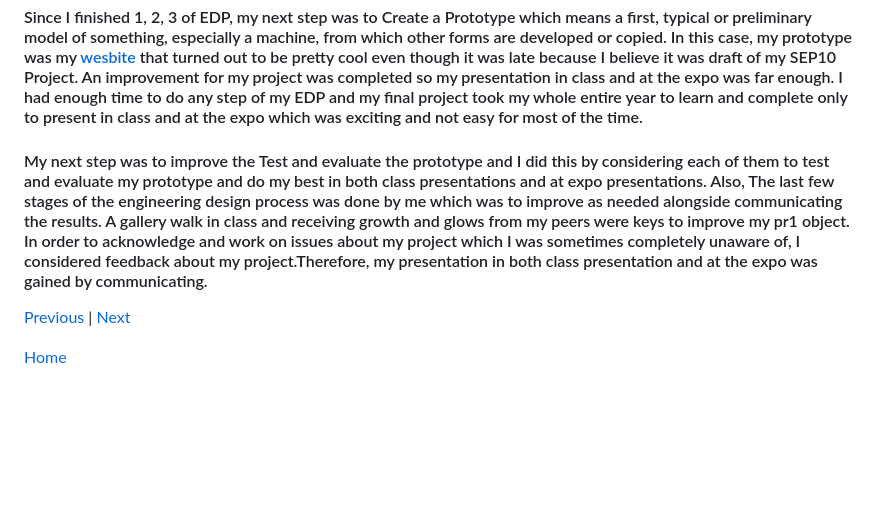
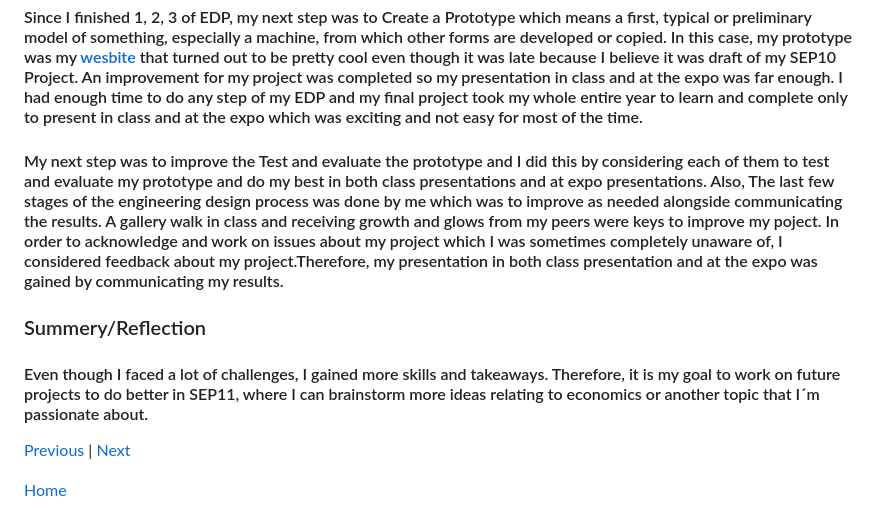
Before and after one commit to dildoran2195/sep10-freedom-project, a Markdown page: blog/entry07.md, the part around the change. Rendered like a GitHub page; blank space fills up the shorter version.

```diff
--- a/blog/entry07.md
+++ b/blog/entry07.md
@@ -39,10 +39,11 @@
 
 #### Since I finished 1, 2, 3 of EDP, my next step was to Create a Prototype which means a first, typical or preliminary model of something, especially a machine, from which other forms are developed or copied. In this case, my prototype was  my [wesbite](https://dildoran2195.github.io/sep10-freedom-project/) that turned out to be pretty cool even though it was late because I believe it was draft of my SEP10 Project. An improvement for my project was completed so my presentation in class and at the expo was far enough. I had enough time to do any step of my EDP and my final project took my whole entire year to learn and complete only to present in class and at the expo which was exciting and not easy for most of the time.
 
-#### My next step was to improve the Test and evaluate the prototype and I did this by considering each of them to test and evaluate my prototype and do my best in both class presentations and at expo presentations. Also, The last few stages of the engineering design process was done by me which was to improve as needed alongside communicating the results. A gallery walk in class and receiving growth and glows from my peers were keys to improve my pr1  object. In order to acknowledge and work on issues about my project which I was sometimes completely unaware of, I considered feedback about my project.Therefore, my presentation in both class presentation and at the expo was gained by communicating.
+#### My next step was to improve the Test and evaluate the prototype and I did this by considering each of them to test and evaluate my prototype and do my best in both class presentations and at expo presentations. Also, The last few stages of the engineering design process was done by me which was to improve as needed alongside communicating the results. A gallery walk in class and receiving growth and glows from my peers were keys to improve my poject. In order to acknowledge and work on issues about my project which I was sometimes completely unaware of, I considered feedback about my project.Therefore, my presentation in both class presentation and at the expo was gained by communicating my results.
 
+### Summery/Reflection
 
-
+#### Even though I faced a lot of challenges, I gained more skills and takeaways. Therefore, it is my goal to work on future projects to do better in SEP11, where I can brainstorm more ideas relating to economics or another topic that I´m passionate about.
 
 [Previous](entry06.md) | [Next](entry08.md)
 
```
